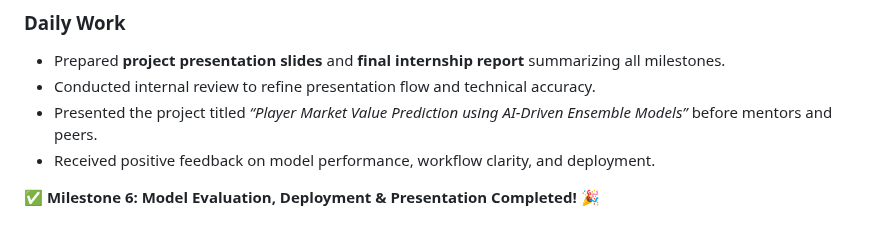
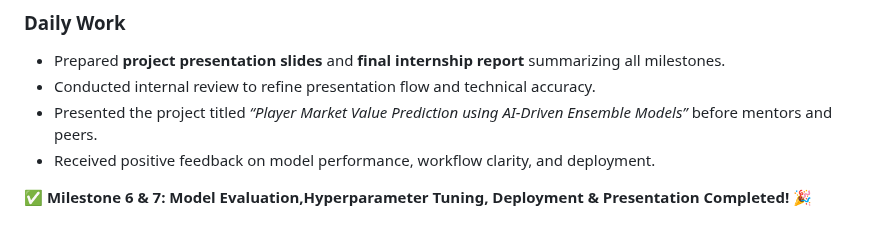
Before and after one commit to mentor-pranaya/-Dynamic-Player-Transfer-Value-Prediction-using-AI-and-Multi-source-Data-, a Markdown page: Daily_report.md, the part around the change. Rendered like a GitHub page.

```diff
--- a/Daily_report.md
+++ b/Daily_report.md
@@ -600,4 +600,4 @@ Date: 01/09/2025 (Monday)
 - Presented the project titled *“Player Market Value Prediction using AI-Driven Ensemble Models”* before mentors and peers.
 - Received positive feedback on model performance, workflow clarity, and deployment.
 
-✅ **Milestone 6: Model Evaluation, Deployment & Presentation Completed! 🎉**
+✅ **Milestone 6 & 7: Model Evaluation,Hyperparameter Tuning, Deployment & Presentation Completed! 🎉**
```
